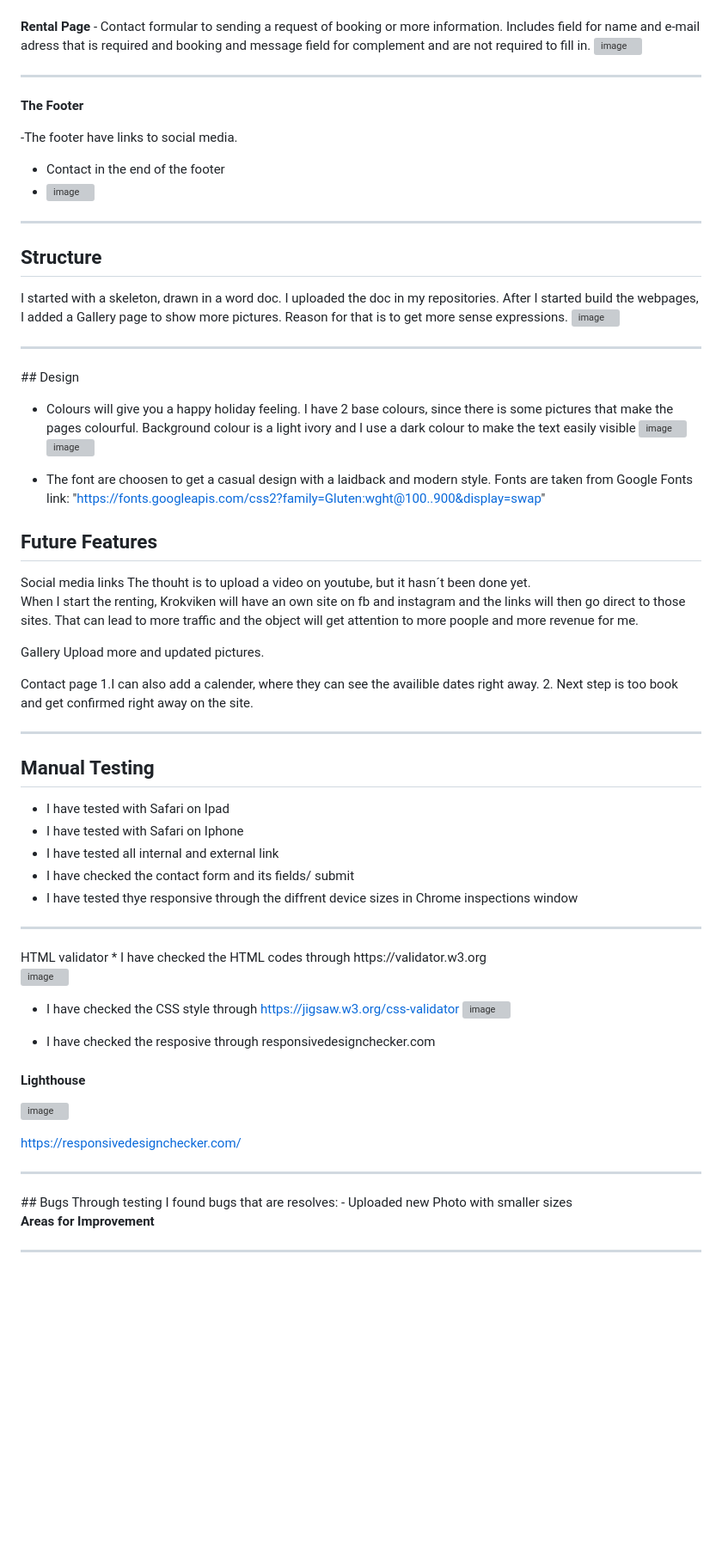
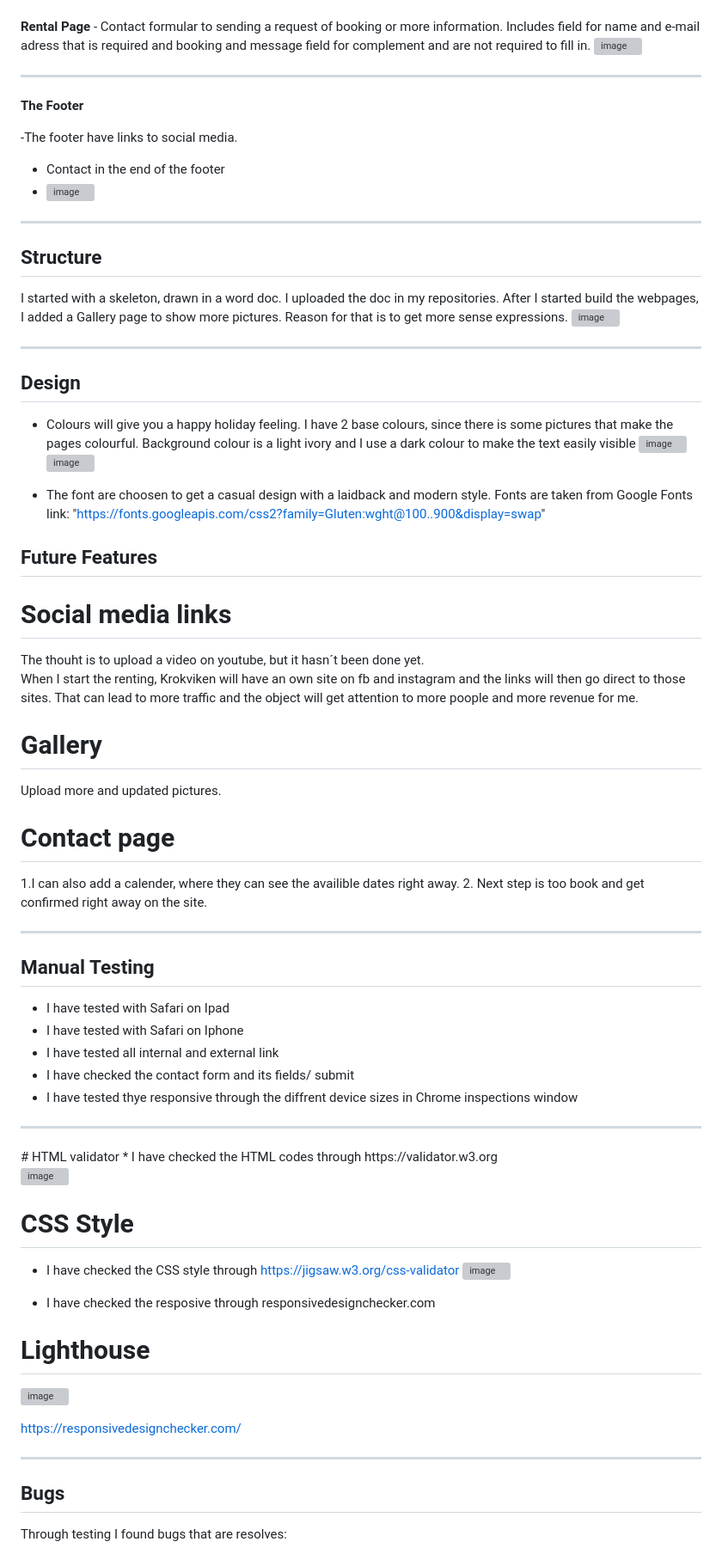
Before and after one commit to Christina5P/rent-a-house, a Markdown page: README.md, the part around the change printed below. Shown: that part at 86% size. Drawn GitHub-style; blank space fills up the shorter version; grey boxes are pictures that could not be loaded.

Commit message:
Update README.md
design

```diff
--- a/README.md
+++ b/README.md
@@ -54,14 +53,11 @@ Includes field for name and e-mail adress that is required and booking and messa
 
 <hr>
 
-
 **The Footer**
 
 -The footer have links to social media.
 - Contact in the end of the footer
 - ![image](https://github.com/Christina5P/rent-a-house/assets/160019695/1c9272f2-9d76-472b-9ae6-46f5307a2361)
-
-
 
 <hr>
 
@@ -73,6 +69,7 @@ Reason for that is to get more sense expressions.
 ![image](https://github.com/Christina5P/rent-a-house/assets/160019695/dcaab631-14c6-4152-ab8e-869727ee83b1)
 
 <hr>
+
 ## Design
 
 - Colours will give you a happy holiday feeling. I have 2 base colours, since there is some pictures that make the pages colourful.
@@ -86,16 +83,16 @@ link: "https://fonts.googleapis.com/css2?family=Gluten:wght@100..900&display=swa
 
 ## Future Features
 
-Social media links
+# Social media links
 The thouht is to upload a video on youtube, but it hasn´t been done yet.
 <br>
 When I start the renting, Krokviken will have an own site on fb and instagram and the links will then go direct to those sites.
 That can lead to more traffic and the object will get attention to more poople and more revenue for me.
 
-Gallery
+# Gallery
 Upload more and updated pictures.
 
-Contact page
+# Contact page
 1.I can also add a calender, where they can see the availible dates right away.
 2. Next step is too book and get confirmed right away on the site.
 
@@ -109,24 +106,25 @@ Contact page
 * I have tested thye responsive through the diffrent device sizes in Chrome inspections window
 
 <hr>
-HTML validator
+# HTML validator
 * I have checked the HTML codes through https://validator.w3.org
 
 ![image](https://github.com/Christina5P/rent-a-house/assets/160019695/e834cdba-4eb7-49ac-a0dc-78aa1690abef)
 
-
+# CSS Style
 * I have checked the CSS style through   https://jigsaw.w3.org/css-validator
 ![image](https://github.com/Christina5P/rent-a-house/assets/160019695/fe281ea4-41c7-4875-bdcf-4baab3960264)
 
 * I have checked the resposive through responsivedesignchecker.com
 
 
-#### Lighthouse
+# Lighthouse
 ![image](https://github.com/Christina5P/rent-a-house/assets/160019695/f95966ea-2584-4a60-851c-229aad413d5d)
 
 https://responsivedesignchecker.com/
 
 <hr>
+
 ## Bugs
 Through testing I found bugs that are resolves:
 - Uploaded new Photo with smaller sizes
```
Also changed, not shown: other parts of README.md (+1 -2 lines).
